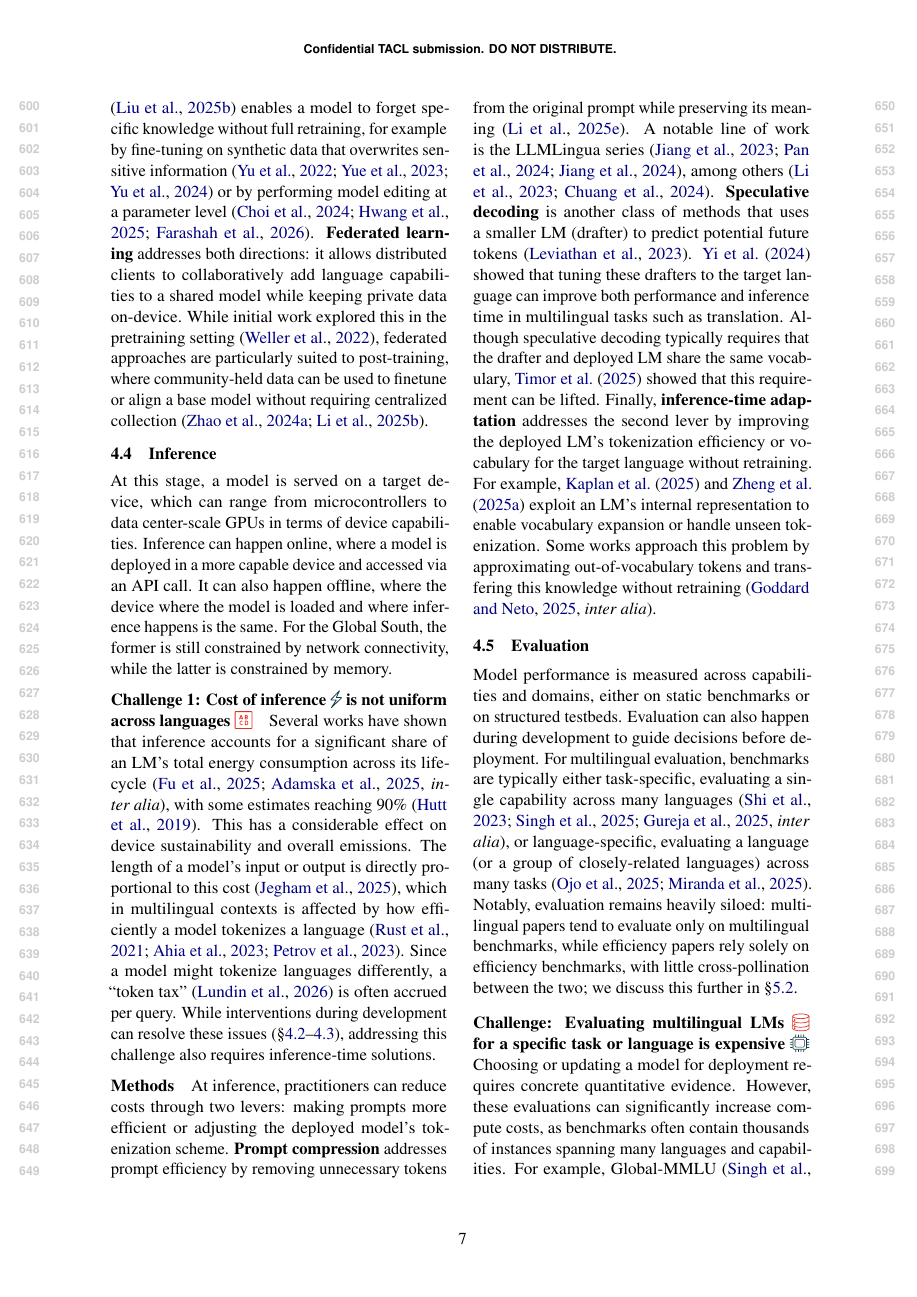
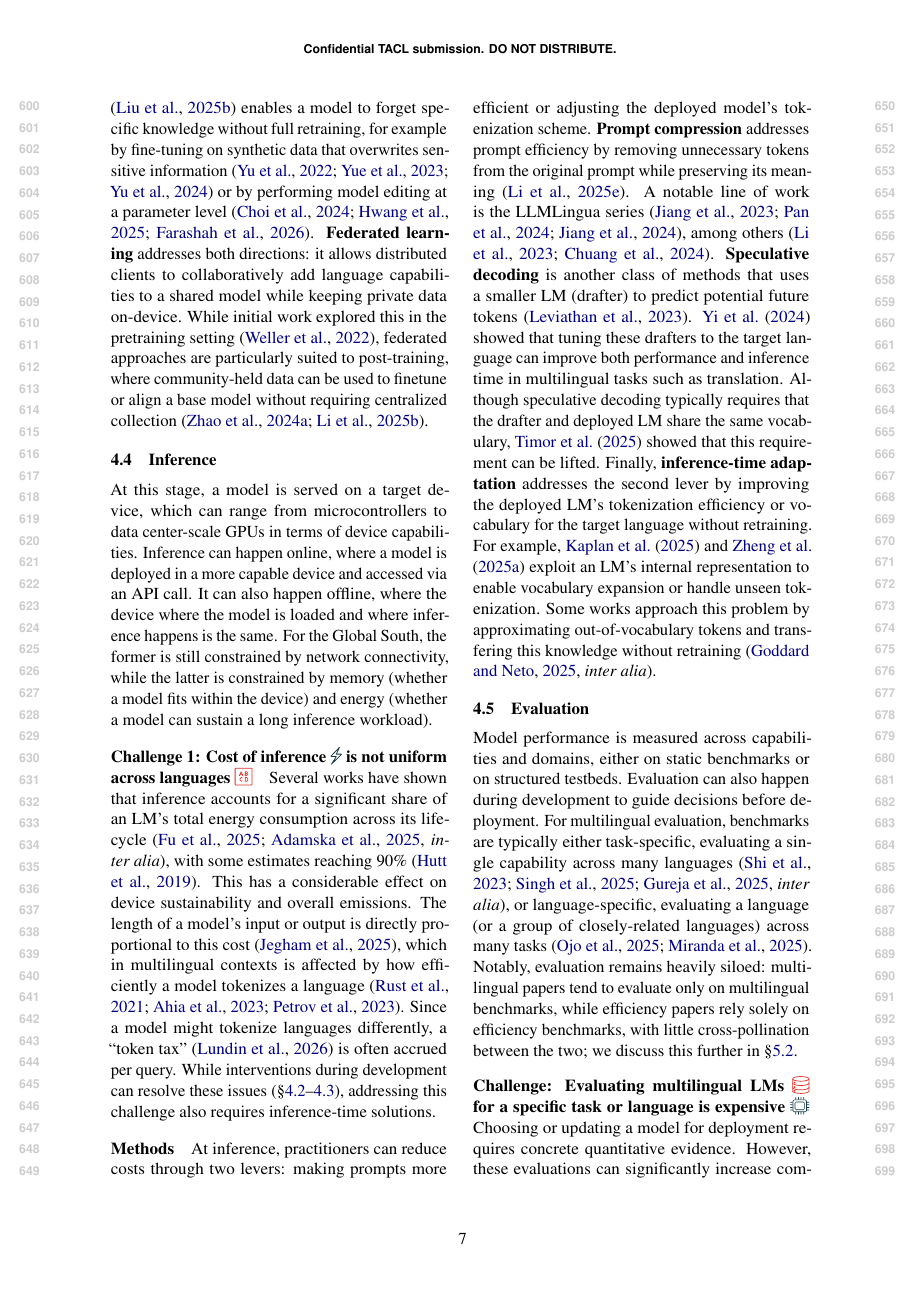
Before and after one commit to ljvmiranda921/multilinguality-at-the-edge, a LaTeX paper (tacl2021v1-template.tex): page 7 of 27. Compiled offline with pdfLaTeX.

Commit message:
[wip] Update

```diff
--- a/tacl2021v1-template.tex
+++ b/tacl2021v1-template.tex
@@ -457,7 +457,7 @@ While initial work explored this in the pretraining setting \citep{weller-etal-2
 At this stage, a model is served on a target device, which can range from microcontrollers to data center-scale GPUs in terms of device capabilities.
 Inference can happen online, where a model is deployed in a more capable device and accessed via an API call.
 It can also happen offline, where the device where the model is loaded and where inference happens is the same.
-For the Global South, the former is still constrained by network connectivity, while the latter is constrained by memory.
+For the Global South, the former is still constrained by network connectivity, while the latter is constrained by memory (whether a model fits within the device) and energy (whether a model can sustain a long inference workload).
 
 \paragraph{Challenge 1: Cost of inference \iconenergy{} is not uniform across languages \iconrepresentation{}}
 Several works have shown that inference accounts for a significant share of an LM's total energy consumption across its lifecycle \citep[\textit{inter alia}]{fu-etal-2025-llmco2,adamska2025greenprompting}, with some estimates reaching 90\% \citep{hutt2019inferentia}.
```
